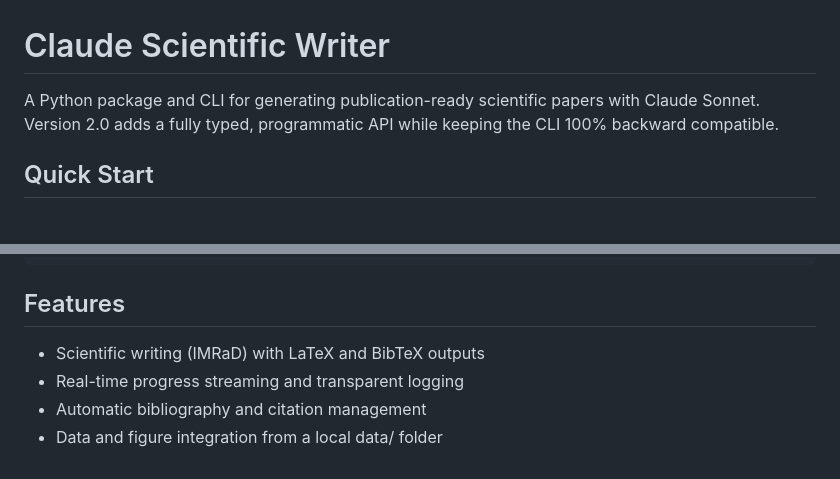
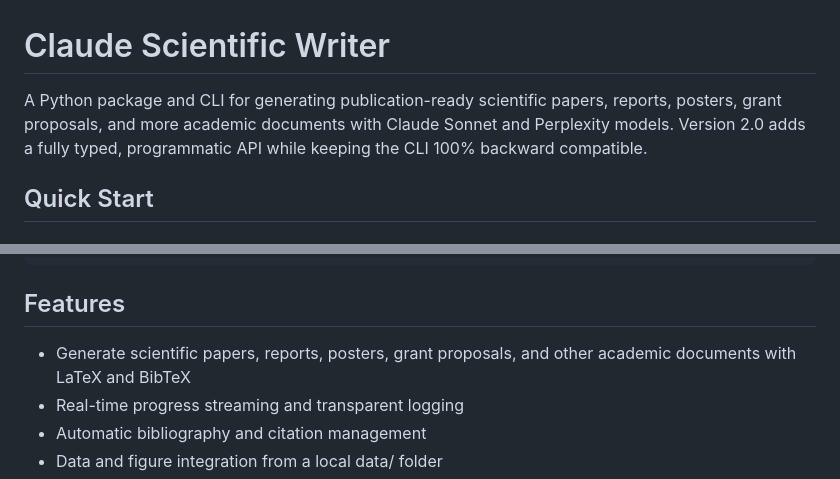
Before and after one commit to K-Dense-AI/claude-scientific-writer, a Markdown page: README.md, 2 parts joined by grey strips. GitHub-like rendering.

Commit message:
Update README.md to reflect expanded capabilities of the package.

````diff
--- a/README.md
+++ b/README.md
@@ -1,6 +1,6 @@
 # Claude Scientific Writer
 
-A Python package and CLI for generating publication-ready scientific papers with Claude Sonnet. Version 2.0 adds a fully typed, programmatic API while keeping the CLI 100% backward compatible.
+A Python package and CLI for generating publication-ready scientific papers, reports, posters, grant proposals, and more academic documents with Claude Sonnet and Perplexity models. Version 2.0 adds a fully typed, programmatic API while keeping the CLI 100% backward compatible.
 
 ## Quick Start
 
@@ -46,7 +46,7 @@ asyncio.run(main())
 ```
 
 ## Features
-- Scientific writing (IMRaD) with LaTeX and BibTeX outputs
+- Generate scientific papers, reports, posters, grant proposals, and other academic documents with LaTeX and BibTeX
 - Real-time progress streaming and transparent logging
 - Automatic bibliography and citation management
 - Data and figure integration from a local data/ folder
````
